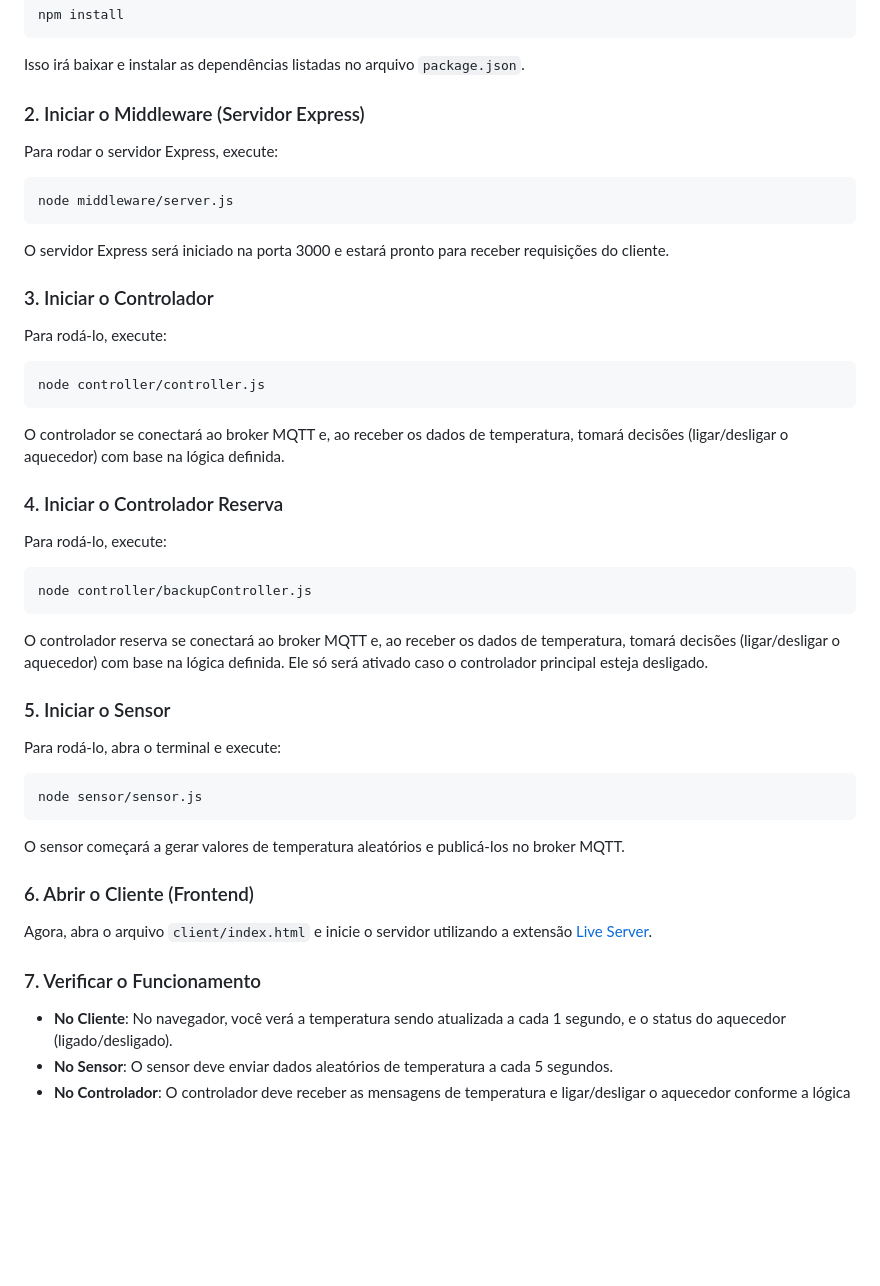
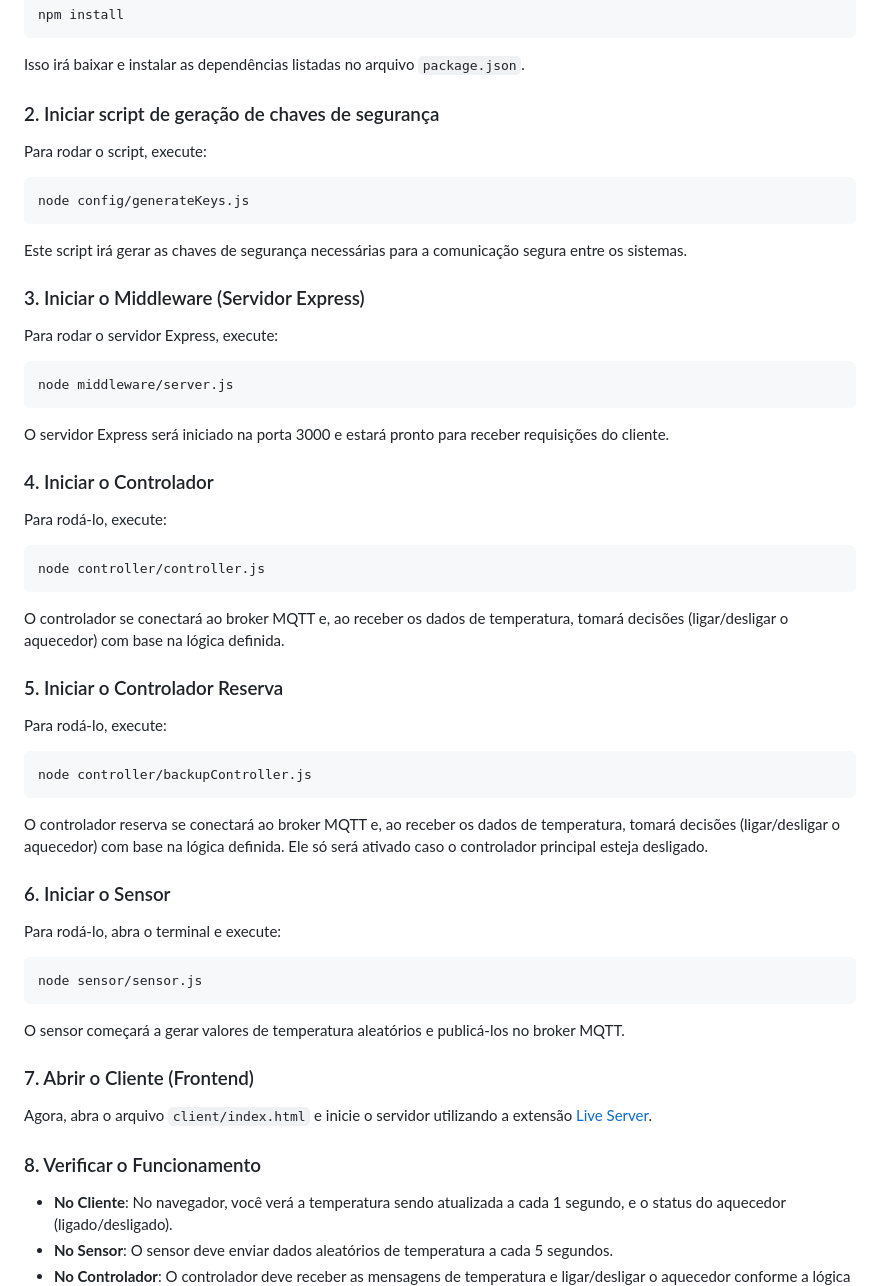
Before and after one commit to GabOof/casaInteligente, a Markdown page: README.md, the part around the change. GitHub-like rendering; blank space fills up the shorter version.

Commit message:
Update README to include instructions for running the security key generation script and adjust section numbering

````diff
--- a/README.md
+++ b/README.md
@@ -21,7 +21,17 @@ npm install
 
 Isso irá baixar e instalar as dependências listadas no arquivo `package.json`.
 
-### 2. Iniciar o Middleware (Servidor Express)
+### 2. Iniciar script de geração de chaves de segurança
+
+Para rodar o script, execute:
+
+```bash
+node config/generateKeys.js
+```
+
+Este script irá gerar as chaves de segurança necessárias para a comunicação segura entre os sistemas.
+
+### 3. Iniciar o Middleware (Servidor Express)
 
 Para rodar o servidor Express, execute:
 
@@ -31,7 +41,7 @@ node middleware/server.js
 
 O servidor Express será iniciado na porta 3000 e estará pronto para receber requisições do cliente.
 
-### 3. Iniciar o Controlador
+### 4. Iniciar o Controlador
 
 Para rodá-lo, execute:
 
@@ -41,7 +51,7 @@ node controller/controller.js
 
 O controlador se conectará ao broker MQTT e, ao receber os dados de temperatura, tomará decisões (ligar/desligar o aquecedor) com base na lógica definida.
 
-### 4. Iniciar o Controlador Reserva
+### 5. Iniciar o Controlador Reserva
 
 Para rodá-lo, execute:
 
@@ -51,7 +61,7 @@ node controller/backupController.js
 
 O controlador reserva se conectará ao broker MQTT e, ao receber os dados de temperatura, tomará decisões (ligar/desligar o aquecedor) com base na lógica definida. Ele só será ativado caso o controlador principal esteja desligado.
 
-### 5. Iniciar o Sensor
+### 6. Iniciar o Sensor
 
 Para rodá-lo, abra o terminal e execute:
 
@@ -61,11 +71,11 @@ node sensor/sensor.js
 
 O sensor começará a gerar valores de temperatura aleatórios e publicá-los no broker MQTT.
 
-### 6. Abrir o Cliente (Frontend)
+### 7. Abrir o Cliente (Frontend)
 
 Agora, abra o arquivo `client/index.html` e inicie o servidor utilizando a extensão [Live Server](https://marketplace.visualstudio.com/items?itemName=ritwickdey.LiveServer).
 
-### 7. Verificar o Funcionamento
+### 8. Verificar o Funcionamento
 
 - **No Cliente**: No navegador, você verá a temperatura sendo atualizada a cada 1 segundo, e o status do aquecedor (ligado/desligado).
 - **No Sensor**: O sensor deve enviar dados aleatórios de temperatura a cada 5 segundos.
````
